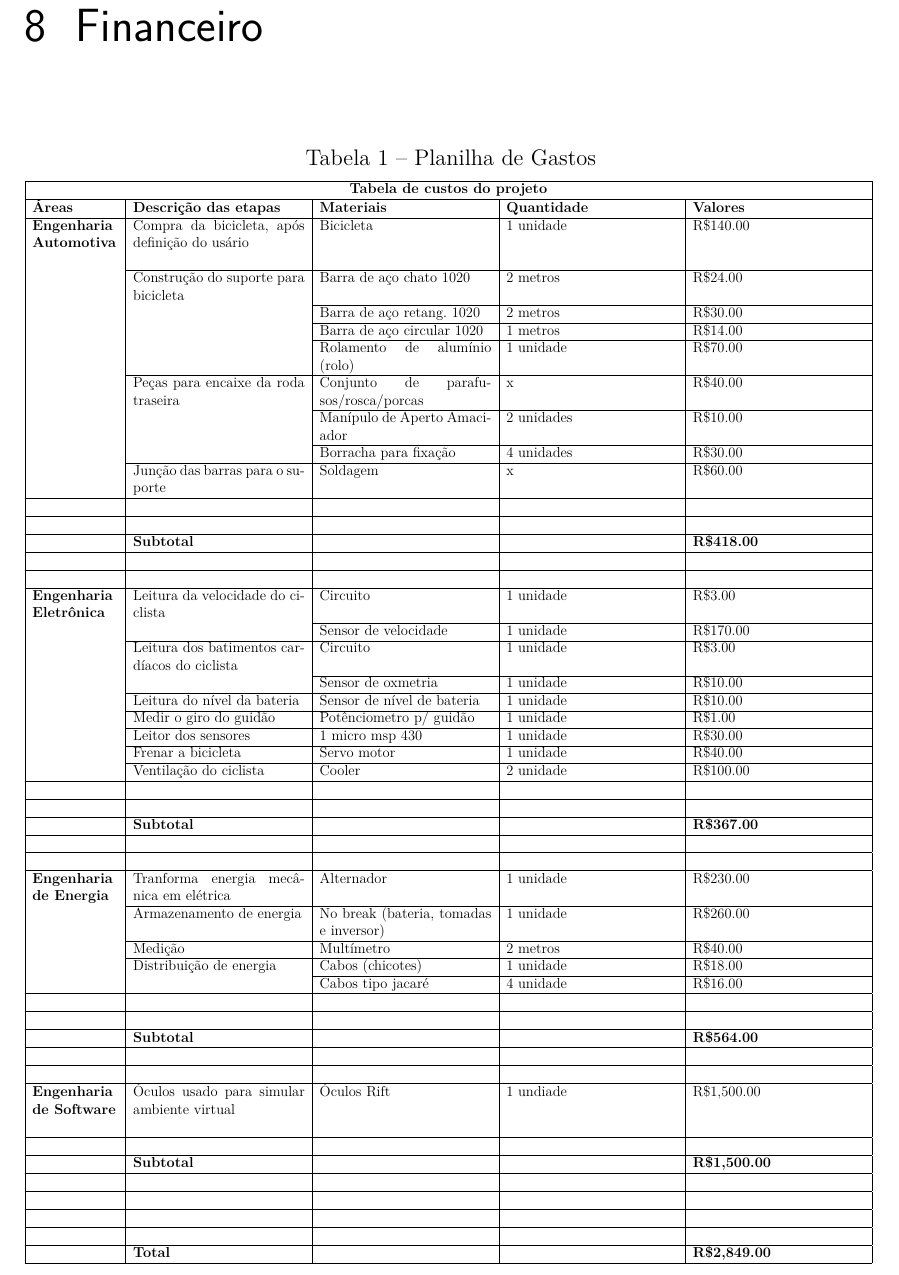
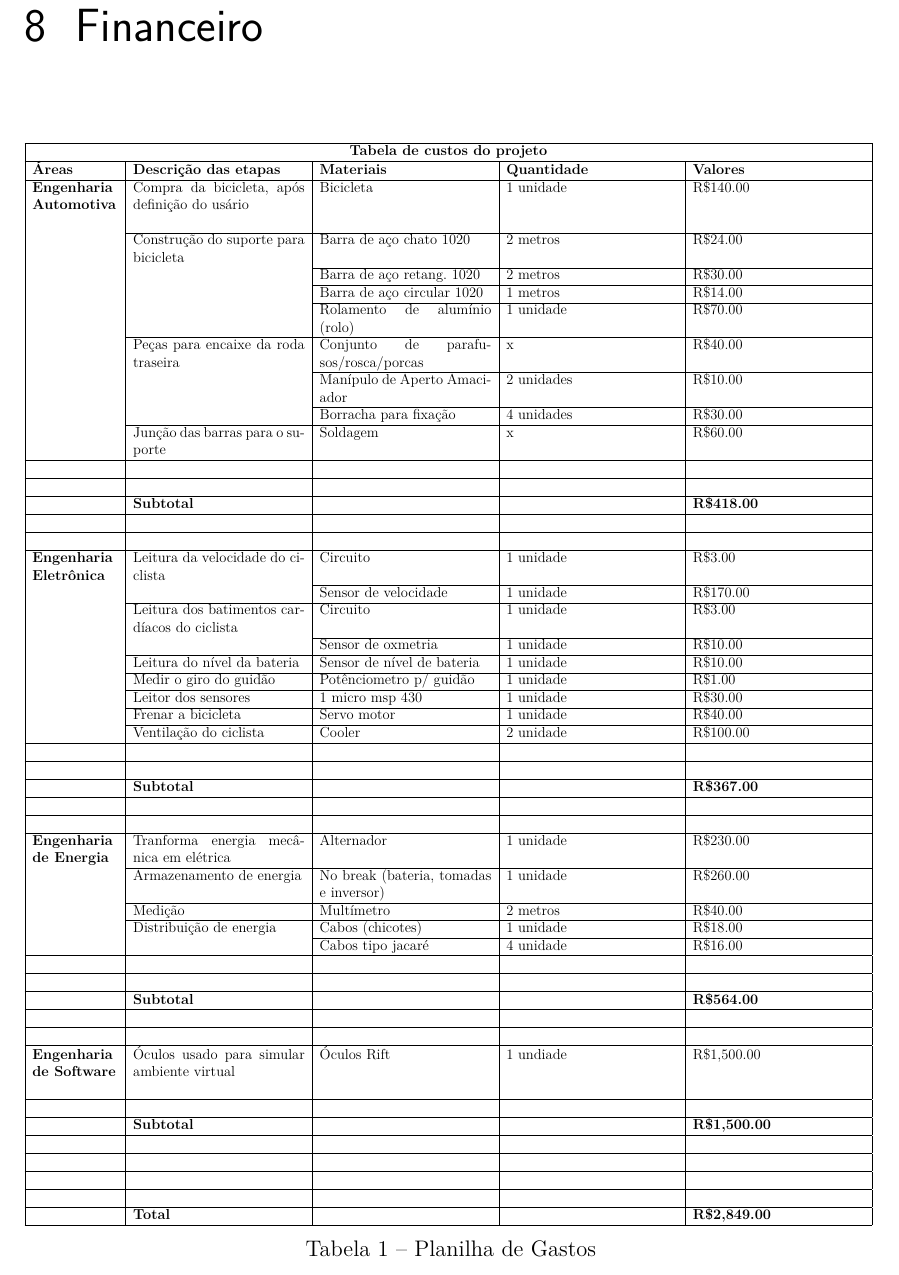
Before and after one commit to start-x/relatorio, a LaTeX thesis (pontoControle1/tcc.tex, which reads pontoControle1/editaveis/financeiro.tex): part of page 29 of 39, cut so that both start at the same text. Compiled offline with pdfLaTeX.

Commit message:
revisado posição da legenda

```diff
--- a/pontoControle1/editaveis/financeiro.tex
+++ b/pontoControle1/editaveis/financeiro.tex
@@ -1,7 +1,6 @@
 \chapter[Financeiro]{Financeiro}
 
 \begin{table}[htbp]
-\caption{Planilha de Gastos}
 \resizebox{\columnwidth}{!}{%
 \begin{tabular}{|p{2.5cm}|p{5cm}|p{5cm}|p{2.5cm}|p{5cm}|}
 \hline
```
Also changed, not shown: pontoControle1/editaveis/financeiro.tex (1 more changed lines).
